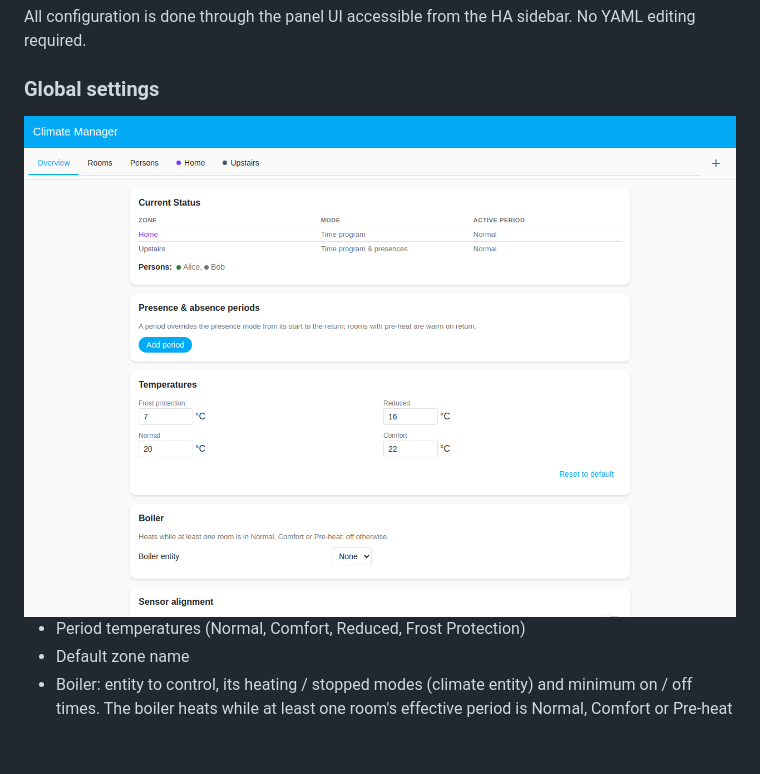
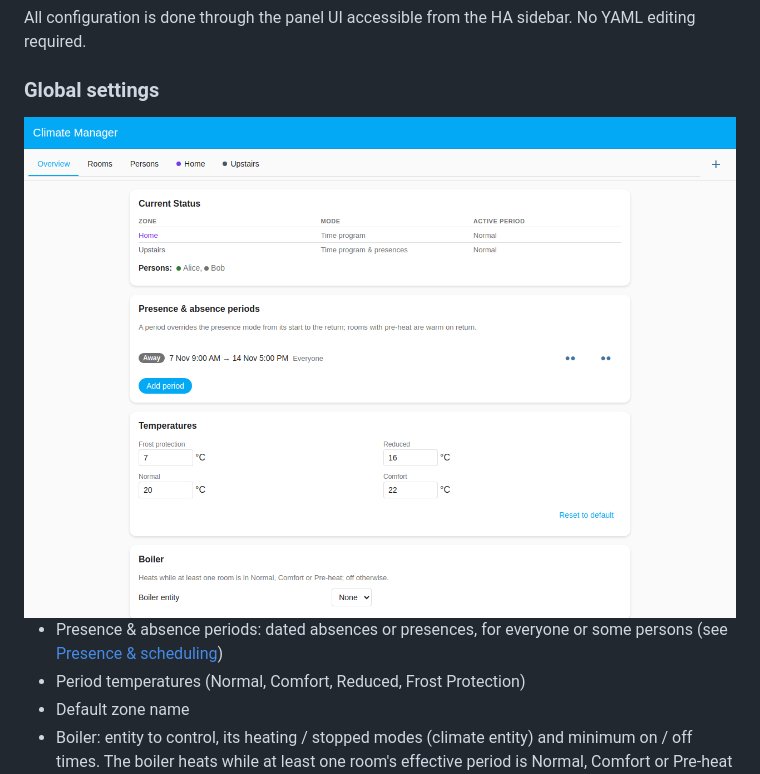
Before and after one commit to ArnaudD-FR/climate-manager, a Markdown page: README.md, the part around one of its changes. Drawn GitHub-style; pictures changed too: docs/screenshots/light/global-settings.png, docs/screenshots/light/overview.png; blank space fills up the shorter version.

```diff
--- a/README.md
+++ b/README.md
@@ -289,6 +307,8 @@ No YAML editing required.
        alt="Global Settings tab">
 </picture>
 
+- Presence & absence periods: dated absences or presences, for everyone or some
+  persons (see [Presence & scheduling](#presence--scheduling))
 - Period temperatures (Normal, Comfort, Reduced, Frost Protection)
 - Default zone name
 - Boiler: entity to control, its heating / stopped modes (climate entity) and
```
Also changed, not shown: other parts of README.md (+18 -0 lines), docs/screenshots/dark/global-settings.png, docs/screenshots/dark/overview.png, docs/screenshots/dark/persons.png, docs/screenshots/light/persons.png, 1 other file.
